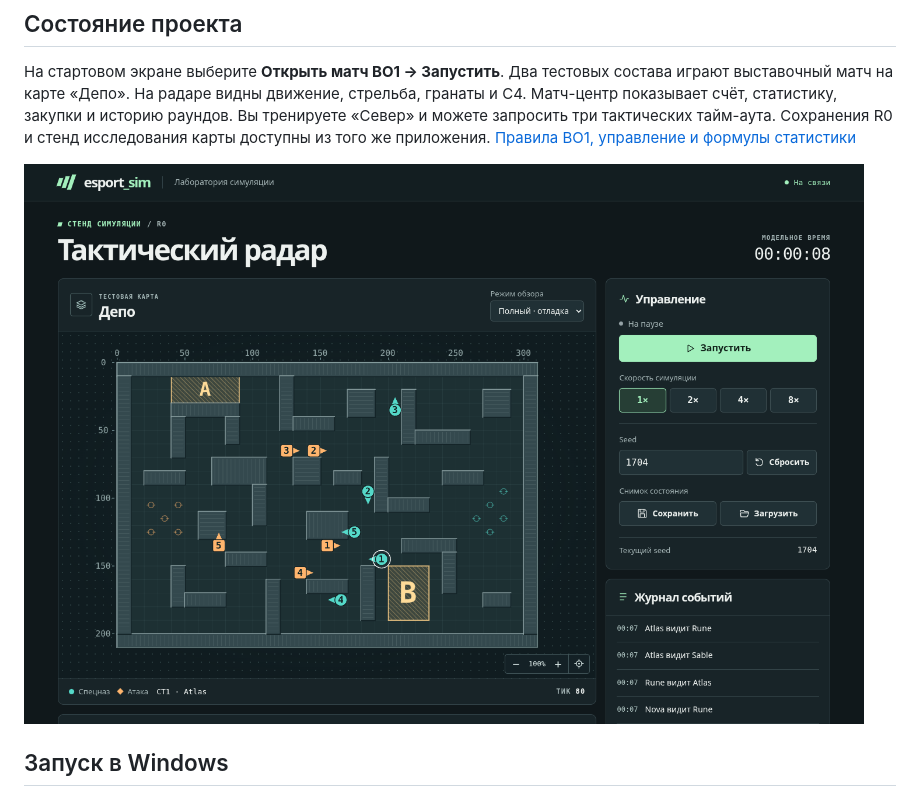
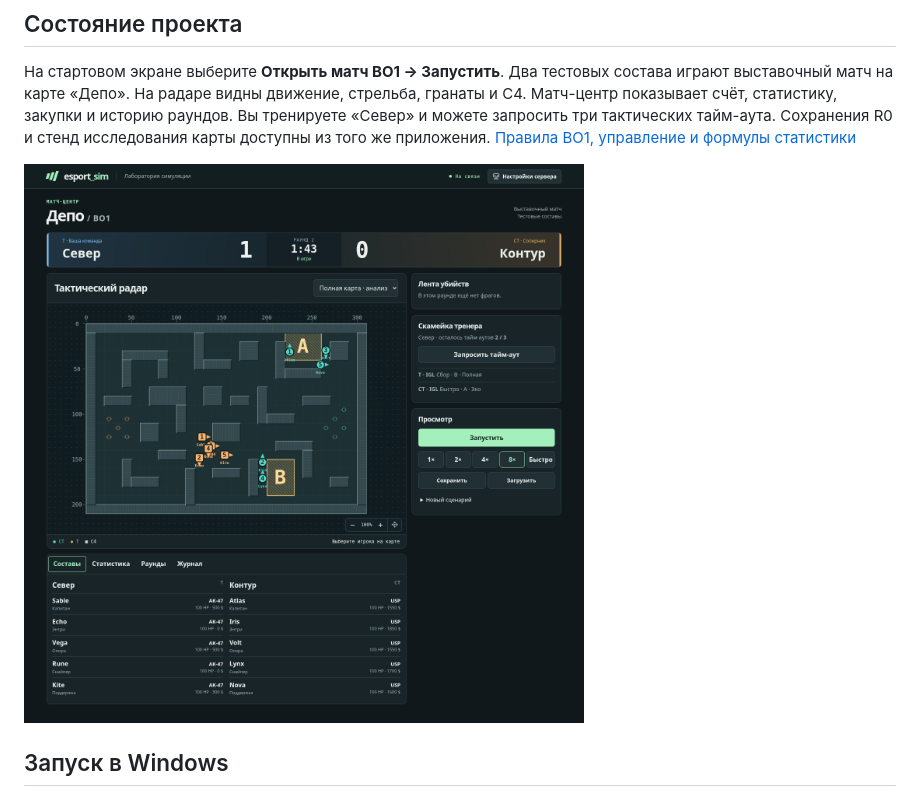
Before and after one commit to Troyevv/esport_sim, a Markdown page: README.md, the part around the change. Drawn GitHub-style; pictures changed too: docs/screenshots/bo1-desktop.png (added).

```diff
--- a/README.md
+++ b/README.md
@@ -8,7 +8,7 @@
 
 На стартовом экране выберите **Открыть матч BO1 → Запустить**. Два тестовых состава играют выставочный матч на карте «Депо». На радаре видны движение, стрельба, гранаты и C4. Матч-центр показывает счёт, статистику, закупки и историю раундов. Вы тренируете «Север» и можете запросить три тактических тайм-аута. Сохранения R0 и стенд исследования карты доступны из того же приложения. [Правила BO1, управление и формулы статистики](docs/BO1.md)
 
-![Тактический радар на ПК](docs/screenshots/desktop.png)
+![Матч «Север» — «Контур» на ПК](docs/screenshots/bo1-desktop.png)
 
 ## Запуск в Windows
 
```
Also changed, not shown: docs/BO1.md (+9 -0 lines), docs/screenshots/bo1-phone-landscape.png (added), docs/screenshots/bo1-phone-portrait.png (added), docs/screenshots/bo1-tablet-landscape.png (added), docs/screenshots/bo1-tablet-portrait.png (added), 1 other file.
